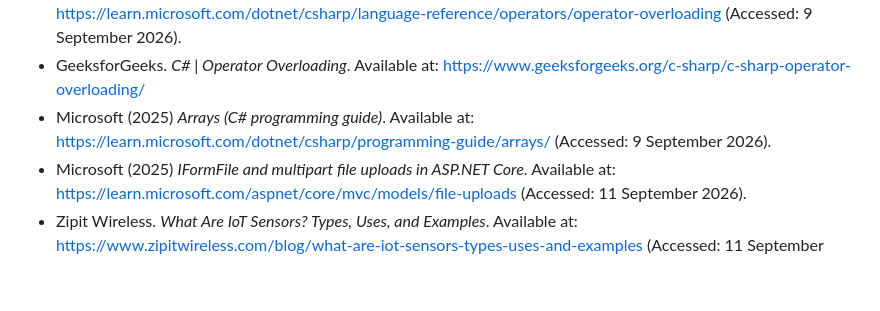
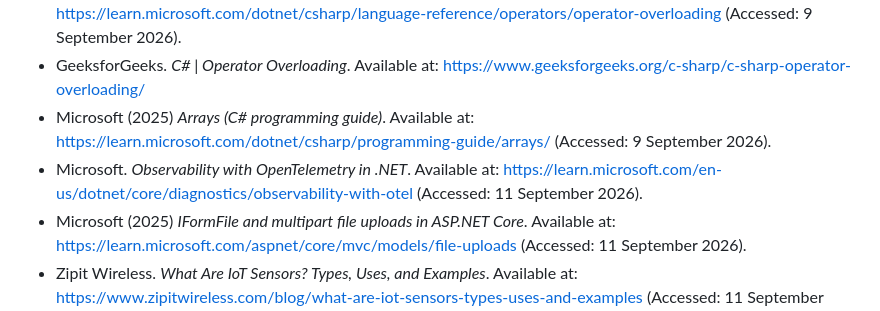
Before and after one commit to ST10352114/SmartX-PROGPOE, a Markdown page: README.md, the part around the change. Drawn GitHub-style; blank space fills up the shorter version.

Commit message:
Add OpenTelemetry observability reference to README
Added a new reference for OpenTelemetry observability in .NET.

```diff
--- a/README.md
+++ b/README.md
@@ -145,6 +145,7 @@ advanced arrays/lists, recursion) runs in the actual application.
 - Microsoft (2025) *Operator overloading (C# reference)*. Available at: https://learn.microsoft.com/dotnet/csharp/language-reference/operators/operator-overloading (Accessed: 9 September 2026).
 - GeeksforGeeks. *C# | Operator Overloading*. Available at: https://www.geeksforgeeks.org/c-sharp/c-sharp-operator-overloading/
 - Microsoft (2025) *Arrays (C# programming guide)*. Available at: https://learn.microsoft.com/dotnet/csharp/programming-guide/arrays/ (Accessed: 9 September 2026).
+- Microsoft. *Observability with OpenTelemetry in .NET*. Available at: https://learn.microsoft.com/en-us/dotnet/core/diagnostics/observability-with-otel (Accessed: 11 September 2026).
 - Microsoft (2025) *IFormFile and multipart file uploads in ASP.NET Core*. Available at: https://learn.microsoft.com/aspnet/core/mvc/models/file-uploads (Accessed: 11 September 2026).
 - Zipit Wireless. *What Are IoT Sensors? Types, Uses, and Examples*. Available at: https://www.zipitwireless.com/blog/what-are-iot-sensors-types-uses-and-examples (Accessed: 11 September 2026).
 
```
